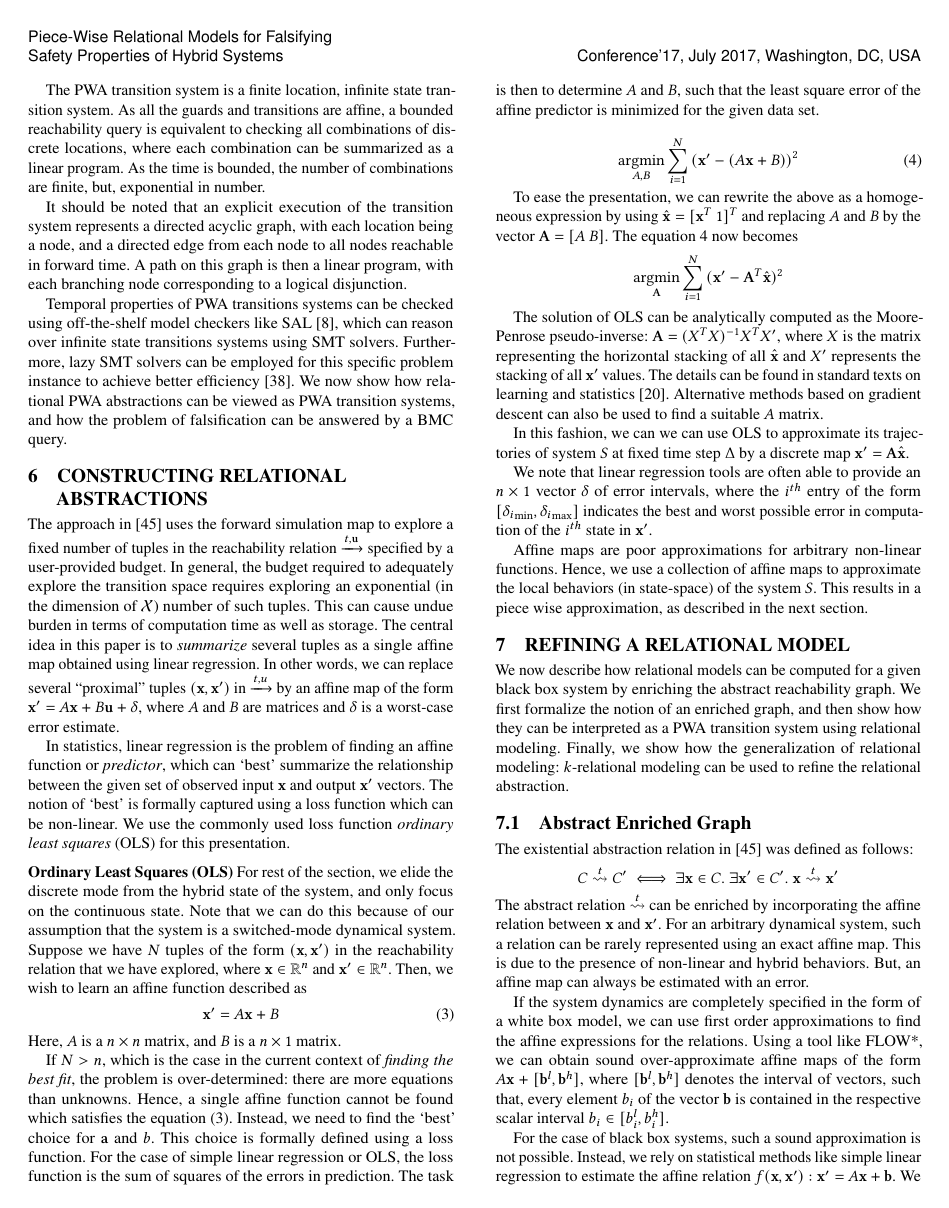
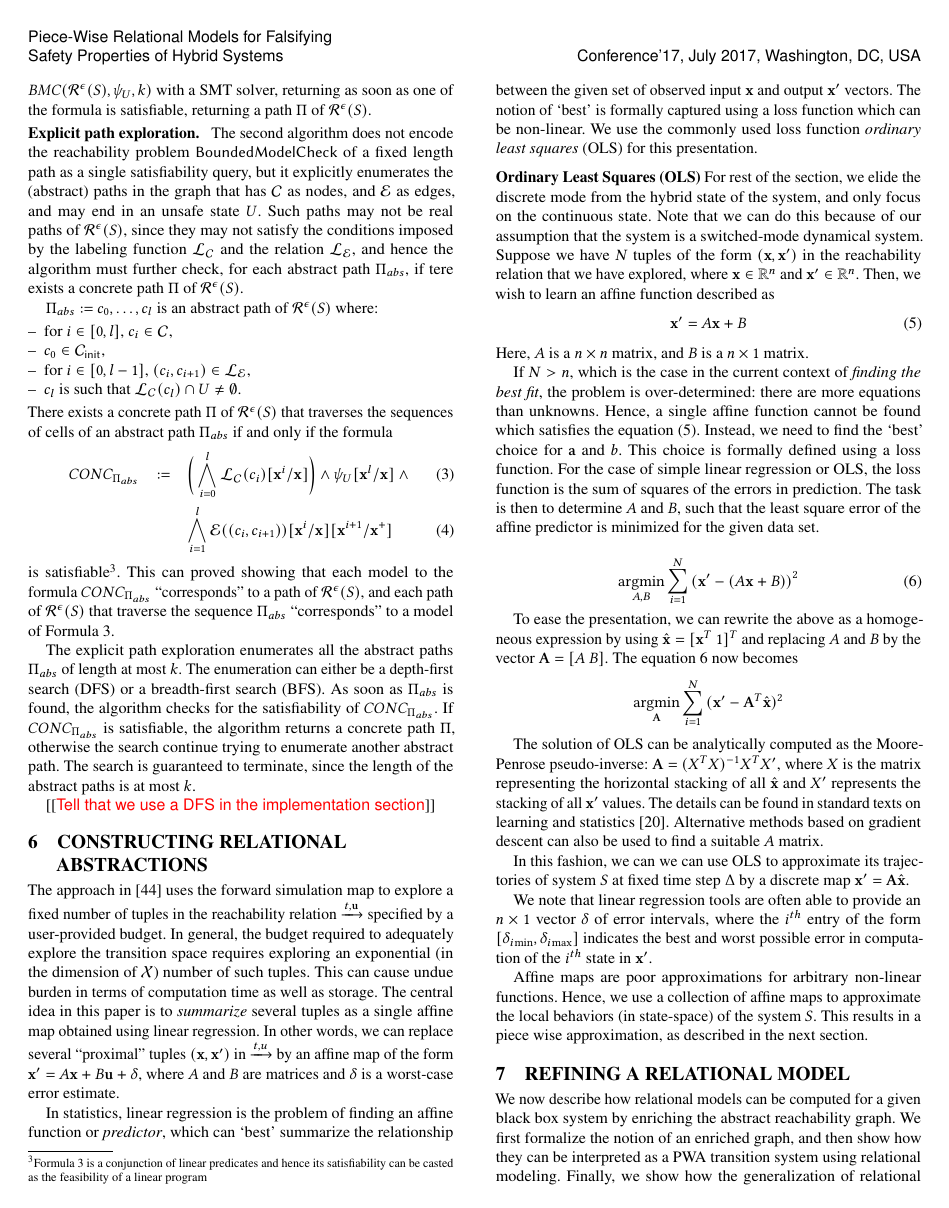
Before and after one commit to zutshi/scmr-paper, a LaTeX paper (main.tex, which reads bmc_section.tex): page 5 of 10. Compiled offline with pdfLaTeX.

Commit message:
Add the explicit enumeration of paths.

```diff
--- a/bmc_section.tex
+++ b/bmc_section.tex
@@ -76 +85,2 @@ $\mathsf{BoundedModelCheck}(\RTSAbstraction{\epsilon}{\System}, \psi, k)$
 checks the satisfiability of the sequence of formulas
+$\encbmc(\RTSAbstraction{\epsilon}{\System}, \unsafebmc, 0)$,
@@ -78,39 +87,85 @@ $\encbmc(\RTSAbstraction{\epsilon}{\System}, \psi, 0)$,
 $\ldots$,
-$\encbmc(\RTSAbstraction{\epsilon}{\System}, \psi, k)$
+$\encbmc(\RTSAbstraction{\epsilon}{\System}, \unsafebmc, k)$
 with a SMT solver, returning as soon as one of the formula is
-satisfiable (i.e. as soon as it found a path in
-$\RTSAbstraction{\epsilon}{\System}$).
+satisfiable, returning a path $\Pi$ of
+$\RTSAbstraction{\epsilon}{\System}$.
+
+\paragraph{Explicit path exploration.}
+The second algorithm does not encode the reachability problem
+$\mathsf{BoundedModelCheck}$ of a fixed length path as a single
+satisfiability query, but it explicitly enumerates
+the (abstract) paths in the graph that has $\Cells$
+as nodes, and $\CellEdges$ as edges, and may end in an unsafe state
+$\UnsafeStates$.
+%
+Such paths may not be real paths of
+$\RTSAbstraction{\epsilon}{\System}$, since they may not satisfy the
+conditions imposed by the labeling function $\CellLabelingFunction$
+and the relation $\EdgeLabelingFunction$, and hence the algorithm must
+further check, for each abstract path $\abspathbmc$, if tere exists a
+concrete path $\Pi$ of
+$\RTSAbstraction{\epsilon}{\System}$.
+
+$\abspathbmc := c_0, \ldots, c_l$ is an abstract path of
+ $\RTSAbstraction{\epsilon}{\System}$ where:
+\begin{itemize}[label=--,leftmargin=1em,labelsep=*]
+\item for $i \in [0,l]$, $c_i \in \Cells$,
+\item $c_0 \in \InitCells$,
+\item for $i \in [0,l-1]$, $(c_i, c_{i+1}) \in \EdgeLabelingFunction$,
+\item $c_l$ is such that
+$\CellLabelingFunction(c_l) \cap \UnsafeStates \neq \emptyset$.
+\end{itemize}
+%
+There exists a concrete path $\Pi$ of
+$\RTSAbstraction{\epsilon}{\System}$ that traverses the sequences of
+cells of an abstract path $\abspathbmc$ if and only if the formula
+\begin{eqnarray}
+\label{eq:simulateabs}
+\concbmc{\abspathbmc} & := &
+\bigg( \bigwedge_{i=0}^{l}{
+  \subs{\CellLabelingFunction(c_i)}{\rvars{i}}{\rvars{}}
+} \bigg)
+\wedge
+\subs{\unsafebmc}{\rvars{l}}{\rvars{}} \wedge \\
+&&
+\bigwedge_{i=1}^{l}{
+  \subs{
+  \subs{\CellEdges((c_i,c_{i+1}))}{\rvars{i}}{\rvars{}}
+  }{\rvars{i+1}}{\rvars{+}}
+}
+\end{eqnarray}
+is satisfiable\footnote{Formula~\ref{eq:simulateabs} is a conjunction
+of linear predicates and hence its satisfiability can be casted as the
+feasibility of a linear program}.
+%
+This can proved showing that each model to the formula
+$\concbmc{\abspathbmc}$  ``corresponds'' to a path of
+$\RTSAbstraction{\epsilon}{\System}$, and each path of
+$\RTSAbstraction{\epsilon}{\System}$ that traverse the sequence
+$\abspathbmc$ ``corresponds'' to a model of
+Formula~\ref{eq:simulateabs}.
+
+The explicit path exploration enumerates all the abstract
+paths $\abspathbmc$ of length at most $k$. The enumeration can either
+be a depth-first search (DFS) or a breadth-first search (BFS). As soon
+as $\abspathbmc$ is found, the algorithm checks for the satisfiability
+of $\concbmc{\abspathbmc}$. If  $\concbmc{\abspathbmc}$ is
+satisfiable, the algorithm returns a concrete path $\Pi$, otherwise
+the search continue trying to enumerate another abstract path.
+The search is guaranteed to terminate, since the length of the
+abstract paths is at most $k$.
+
+\todo{Tell that we use a DFS in the implementation section}
 
 
-
-
-
-
-
-
-
-The PWA transition system is a finite location, infinite state
-transition system. As all the guards and transitions are affine, a
-bounded reachability query is equivalent to checking all
-combinations of discrete locations, where each combination can be
-summarized as a linear program. As the time is bounded, the number of
-combinations are finite, but, exponential in number.
-
-It should be noted that an explicit execution of the transition system
-represents a directed acyclic graph, with each location being a node,
-and a directed edge from each node to all nodes reachable in forward
-time. A path on this graph is then a linear program, with each
-branching node corresponding to a logical disjunction.
-
-Temporal properties of PWA transitions systems can be checked using
-off-the-shelf model checkers like SAL~\cite{SAL-SRI}, which can reason
-over infinite state transitions systems using SMT solvers.
-Furthermore, lazy SMT solvers can be employed for this specific
-problem instance to achieve better efficiency~\cite{shoukry2017smc}.
-We now show how relational PWA abstractions can be viewed as PWA
-transition systems, and how the problem of falsification can
-be answered by a BMC query.
-
+%% Temporal properties of PWA transitions systems can be checked using
+%% off-the-shelf model checkers like SAL~\cite{SAL-SRI}, which can reason
+%% over infinite state transitions systems using SMT solvers.
+%% Furthermore, lazy SMT solvers can be employed for this specific
+%% problem instance to achieve better efficiency~\cite{shoukry2017smc}.
+%% We now show how relational PWA abstractions can be viewed as PWA
+%% transition systems, and how the problem of falsification can
+%% be answered by a BMC query.
 
 % To clarify:
 %  - is there a maximum k that we look at? Where do we guarnatee that?
```
Also changed, not shown: bmc_section.tex (58 more changed lines).
